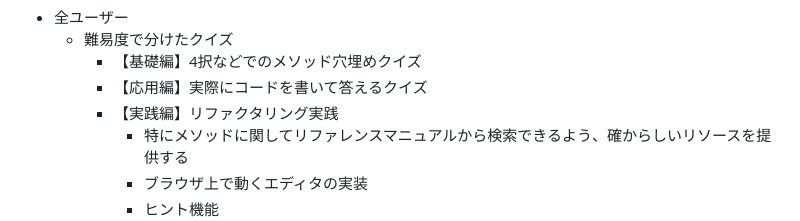
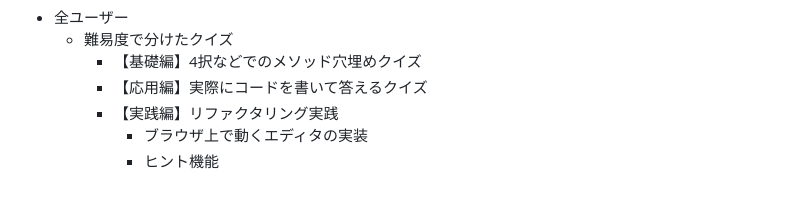
Before and after one commit to tanaka-naoto-40/RubyAlgo, a Markdown page: README.md, the part around the change. GitHub-like rendering; blank space fills up the shorter version.

Commit message:
[RE;Add]README

```diff
--- a/README.md
+++ b/README.md
@@ -38,7 +38,6 @@ MVPリリースまでに
         - 【基礎編】4択などでのメソッド穴埋めクイズ
         - 【応用編】実際にコードを書いて答えるクイズ
         - 【実践編】リファクタリング実践
-            - 特にメソッドに関してリファレンスマニュアルから検索できるよう、確からしいリソースを提供する
             - ブラウザ上で動くエディタの実装
             - ヒント機能
 - ログインユーザー
```
